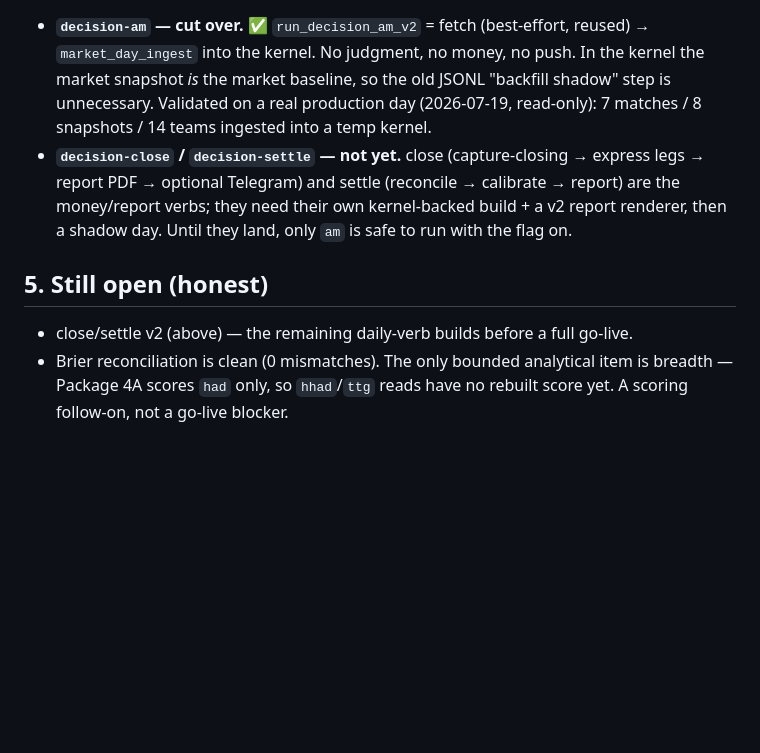
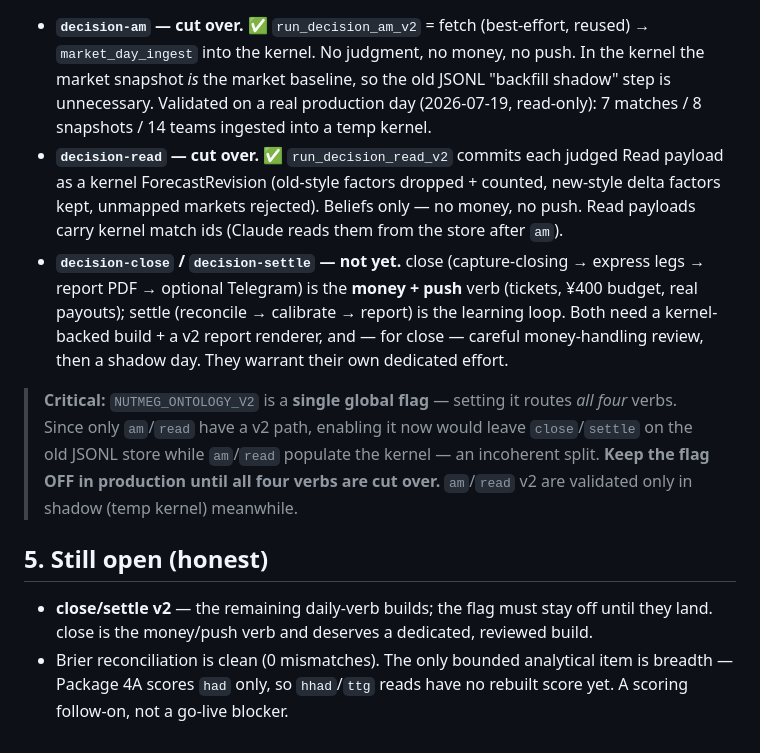
Before and after one commit to Jerenus/Nutmeg, a Markdown page: docs/ontology-kernel-v2-cutover-runbook.md, the part around the change. Drawn GitHub-style; blank space fills up the shorter version.

Commit message:
docs: cutover runbook — am+read cut over, flag stays off until all four verbs
Co-Authored-By: Claude Opus 4.8 (1M context) <noreply@anthropic.com>
Claude-Session: https://claude.ai/code/session_018cx5iMCKxKtqCdSNnvjC4o

```diff
--- a/docs/ontology-kernel-v2-cutover-runbook.md
+++ b/docs/ontology-kernel-v2-cutover-runbook.md
@@ -89,14 +89,26 @@ to `nutmeg.decision.ontology_adapter`.
   market snapshot *is* the market baseline, so the old JSONL "backfill shadow" step is
   unnecessary. Validated on a real production day (2026-07-19, read-only): 7 matches / 8
   snapshots / 14 teams ingested into a temp kernel.
+- **`decision-read` — cut over. ✅** `run_decision_read_v2` commits each judged Read
+  payload as a kernel ForecastRevision (old-style factors dropped + counted, new-style
+  delta factors kept, unmapped markets rejected). Beliefs only — no money, no push. Read
+  payloads carry kernel match ids (Claude reads them from the store after `am`).
 - **`decision-close` / `decision-settle` — not yet.** close (capture-closing → express
-  legs → report PDF → optional Telegram) and settle (reconcile → calibrate → report) are
-  the money/report verbs; they need their own kernel-backed build + a v2 report renderer,
-  then a shadow day. Until they land, only `am` is safe to run with the flag on.
+  legs → report PDF → optional Telegram) is the **money + push** verb (tickets, ¥400
+  budget, real payouts); settle (reconcile → calibrate → report) is the learning loop.
+  Both need a kernel-backed build + a v2 report renderer, and — for close — careful
+  money-handling review, then a shadow day. They warrant their own dedicated effort.
+
+> **Critical:** `NUTMEG_ONTOLOGY_V2` is a **single global flag** — setting it routes
+> *all four* verbs. Since only `am`/`read` have a v2 path, enabling it now would leave
+> `close`/`settle` on the old JSONL store while `am`/`read` populate the kernel — an
+> incoherent split. **Keep the flag OFF in production until all four verbs are cut over.**
+> `am`/`read` v2 are validated only in shadow (temp kernel) meanwhile.
 
 ## 5. Still open (honest)
 
-- close/settle v2 (above) — the remaining daily-verb builds before a full go-live.
+- **close/settle v2** — the remaining daily-verb builds; the flag must stay off until
+  they land. close is the money/push verb and deserves a dedicated, reviewed build.
 - Brier reconciliation is clean (0 mismatches). The only bounded analytical item is
   breadth — Package 4A scores `had` only, so `hhad`/`ttg` reads have no rebuilt score yet.
   A scoring follow-on, not a go-live blocker.
```
